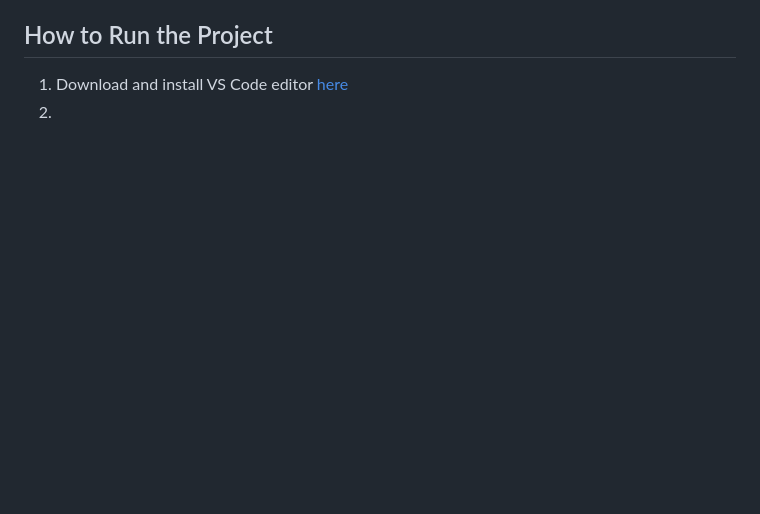
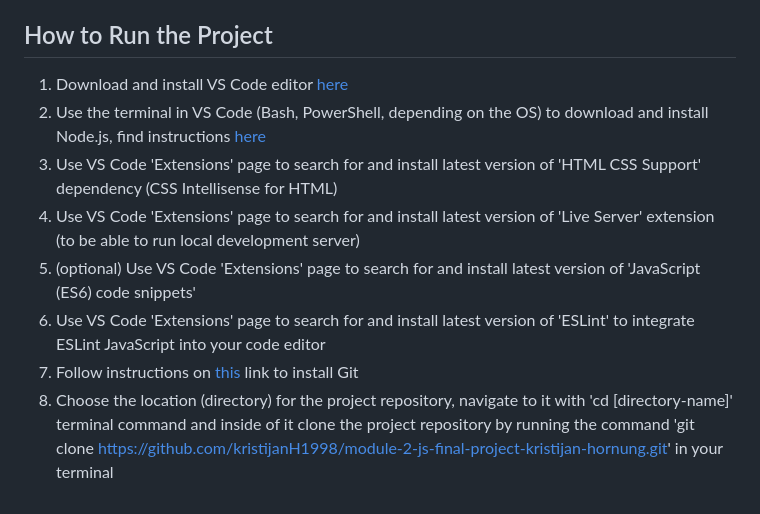
Before and after one commit to kristijanH1998/module-2-js-final-project-kristijan-hornung, a Markdown page: README.md, the part around the change. Drawn GitHub-style; blank space fills up the shorter version.

```diff
--- a/README.md
+++ b/README.md
@@ -36,4 +36,10 @@ I decided to create a Space Invaders game because I always wanted to program my
 
 ## How to Run the Project
 1. Download and install VS Code editor [here](https://code.visualstudio.com/download)
-2.
+2. Use the terminal in VS Code (Bash, PowerShell, depending on the OS) to download and install Node.js, find instructions [here](https://nodejs.org/en/download/package-manager)
+3. Use VS Code 'Extensions' page to search for and install latest version of 'HTML CSS Support' dependency (CSS Intellisense for HTML)
+4. Use VS Code 'Extensions' page to search for and install latest version of 'Live Server' extension (to be able to run local development server)
+5. (optional) Use VS Code 'Extensions' page to search for and install latest version of 'JavaScript (ES6) code snippets'
+6. Use VS Code 'Extensions' page to search for and install latest version of 'ESLint' to integrate ESLint JavaScript into your code editor
+7. Follow instructions on [this](https://github.com/git-guides/install-git) link to install Git
+8. Choose the location (directory) for the project repository, navigate to it with 'cd [directory-name]' terminal command and inside of it clone the project repository by running the command 'git clone https://github.com/kristijanH1998/module-2-js-final-project-kristijan-hornung.git' in your terminal
```
